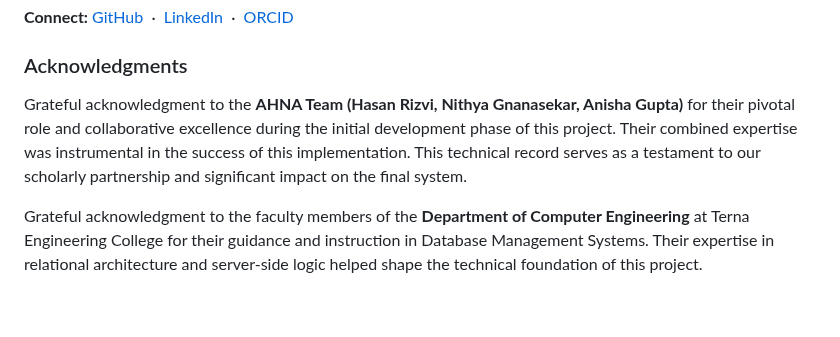
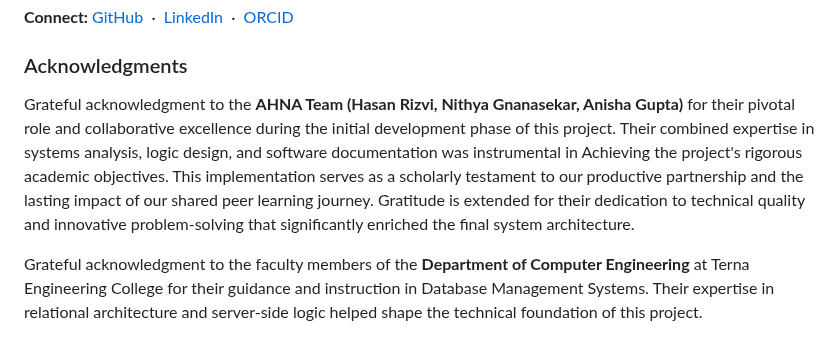
Before and after one commit to Amey-Thakur/CAR-RENTAL-SYSTEM, a Markdown page: README.md, the part around the change. Drawn GitHub-style; blank space fills up the shorter version.

Commit message:
Car Rental Database Management System

```diff
--- a/README.md
+++ b/README.md
@@ -320,7 +320,7 @@ This project features the **Car Rental System**, a web-based utility developed a
 
 ### Acknowledgments
 
-Grateful acknowledgment to the **AHNA Team (Hasan Rizvi, Nithya Gnanasekar, Anisha Gupta)** for their pivotal role and collaborative excellence during the initial development phase of this project. Their combined expertise was instrumental in the success of this implementation. This technical record serves as a testament to our scholarly partnership and significant impact on the final system.
+Grateful acknowledgment to the **AHNA Team (Hasan Rizvi, Nithya Gnanasekar, Anisha Gupta)** for their pivotal role and collaborative excellence during the initial development phase of this project. Their combined expertise in systems analysis, logic design, and software documentation was instrumental in Achieving the project's rigorous academic objectives. This implementation serves as a scholarly testament to our productive partnership and the lasting impact of our shared peer learning journey. Gratitude is extended for their dedication to technical quality and innovative problem-solving that significantly enriched the final system architecture.
 
 Grateful acknowledgment to the faculty members of the **Department of Computer Engineering** at Terna Engineering College for their guidance and instruction in Database Management Systems. Their expertise in relational architecture and server-side logic helped shape the technical foundation of this project.
 
```
